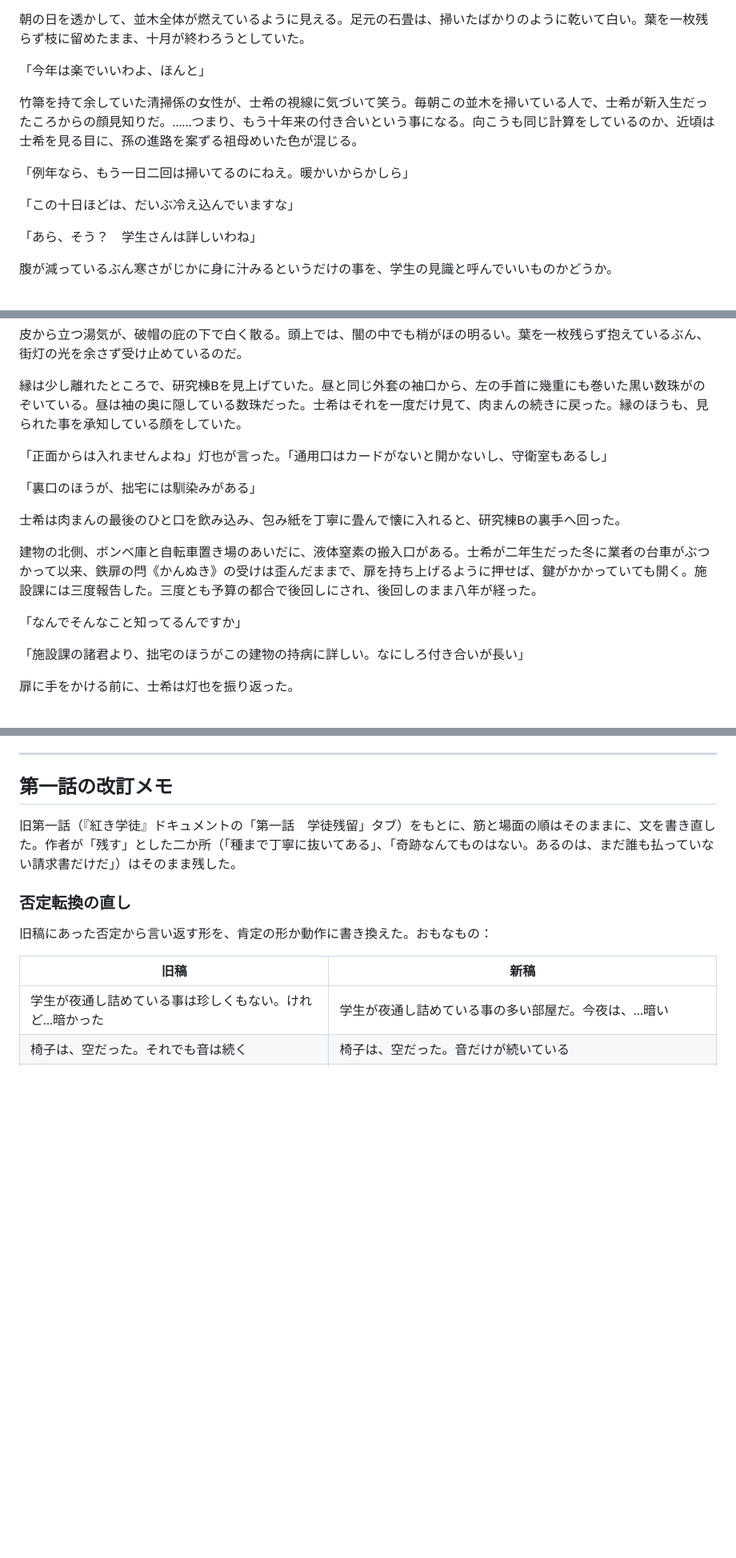
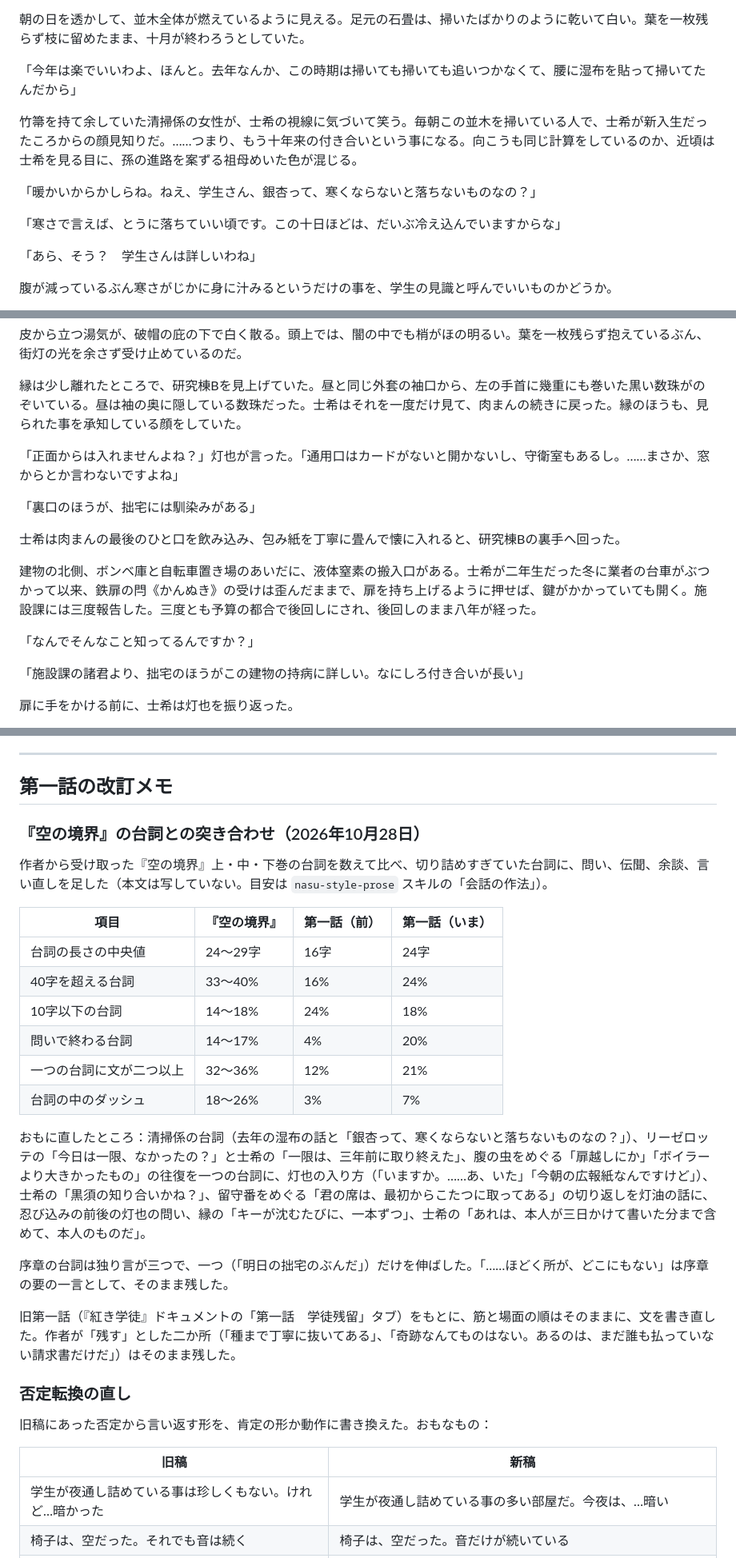
Before and after one commit to asahiser/incel-value-jap, a Markdown page: kurenai-gakuto/honbun/序章・第一話.md, 3 parts joined by grey strips. Shown at 80% size. Rendered like a GitHub page; blank space fills up the shorter version.

```diff
--- a/kurenai-gakuto/honbun/序章・第一話.md
+++ b/kurenai-gakuto/honbun/序章・第一話.md
@@ -339,13 +339,13 @@ Oct 26, 2026 · @あしゅてぃ
 
 朝の日を透かして、並木全体が燃えているように見える。足元の石畳は、掃いたばかりのように乾いて白い。葉を一枚残らず枝に留めたまま、十月が終わろうとしていた。
 
-「今年は楽でいいわよ、ほんと」
+「今年は楽でいいわよ、ほんと。去年なんか、この時期は掃いても掃いても追いつかなくて、腰に湿布を貼って掃いてたんだから」
 
 竹箒を持て余していた清掃係の女性が、士希の視線に気づいて笑う。毎朝この並木を掃いている人で、士希が新入生だったころからの顔見知りだ。……つまり、もう十年来の付き合いという事になる。向こうも同じ計算をしているのか、近頃は士希を見る目に、孫の進路を案ずる祖母めいた色が混じる。
 
-「例年なら、もう一日二回は掃いてるのにねえ。暖かいからかしら」
+「暖かいからかしらね。ねえ、学生さん、銀杏って、寒くならないと落ちないものなの？」
 
-「この十日ほどは、だいぶ冷え込んでいますな」
+「寒さで言えば、とうに落ちていい頃です。この十日ほどは、だいぶ冷え込んでいますからな」
 
 「あら、そう？　学生さんは詳しいわね」
 
@@ -569,7 +567,7 @@ Oct 26, 2026 · @あしゅてぃ
 
 縁は少し離れたところで、研究棟Bを見上げていた。昼と同じ外套の袖口から、左の手首に幾重にも巻いた黒い数珠がのぞいている。昼は袖の奥に隠している数珠だった。士希はそれを一度だけ見て、肉まんの続きに戻った。縁のほうも、見られた事を承知している顔をしていた。
 
-「正面からは入れませんよね」灯也が言った。「通用口はカードがないと開かないし、守衛室もあるし」
+「正面からは入れませんよね？」灯也が言った。「通用口はカードがないと開かないし、守衛室もあるし。……まさか、窓からとか言わないですよね」
 
 「裏口のほうが、拙宅には馴染みがある」
 
@@ -577,7 +575,7 @@ Oct 26, 2026 · @あしゅてぃ
 
 建物の北側、ボンベ庫と自転車置き場のあいだに、液体窒素の搬入口がある。士希が二年生だった冬に業者の台車がぶつかって以来、鉄扉の閂《かんぬき》の受けは歪んだままで、扉を持ち上げるように押せば、鍵がかかっていても開く。施設課には三度報告した。三度とも予算の都合で後回しにされ、後回しのまま八年が経った。
 
-「なんでそんなこと知ってるんですか」
+「なんでそんなこと知ってるんですか？」
 
 「施設課の諸君より、拙宅のほうがこの建物の持病に詳しい。なにしろ付き合いが長い」
 
@@ -910,6 +908,24 @@ Oct 26, 2026 · @あしゅてぃ
 ---
 
 ## 第一話の改訂メモ
+
+### 『空の境界』の台詞との突き合わせ（2026年10月28日）
+
+作者から受け取った『空の境界』上・中・下巻の台詞を数えて比べ、切り詰めすぎていた台詞に、問い、伝聞、余談、言い直しを足した（本文は写していない。目安は `nasu-style-prose` スキルの「会話の作法」）。
+
+| 項目 | 『空の境界』 | 第一話（前） | 第一話（いま） |
+| --- | --- | --- | --- |
+| 台詞の長さの中央値 | 24〜29字 | 16字 | 24字 |
+| 40字を超える台詞 | 33〜40% | 16% | 24% |
+| 10字以下の台詞 | 14〜18% | 24% | 18% |
+| 問いで終わる台詞 | 14〜17% | 4% | 20% |
+| 一つの台詞に文が二つ以上 | 32〜36% | 12% | 21% |
+| 台詞の中のダッシュ | 18〜26% | 3% | 7% |
+
+おもに直したところ：清掃係の台詞（去年の湿布の話と「銀杏って、寒くならないと落ちないものなの？」）、リーゼロッテの「今日は一限、なかったの？」と士希の「一限は、三年前に取り終えた」、腹の虫をめぐる「扉越しにか」「ボイラーより大きかったもの」の往復を一つの台詞に、灯也の入り方（「いますか。……あ、いた」「今朝の広報紙なんですけど」）、士希の「黒須の知り合いかね？」、留守番をめぐる「君の席は、最初からこたつに取ってある」の切り返しを灯油の話に、忍び込みの前後の灯也の問い、縁の「キーが沈むたびに、一本ずつ」、士希の「あれは、本人が三日かけて書いた分まで含めて、本人のものだ」。
+
+序章の台詞は独り言が三つで、一つ（「明日の拙宅のぶんだ」）だけを伸ばした。「……ほどく所が、どこにもない」は序章の要の一言として、そのまま残した。
+
 
 旧第一話（『紅き学徒』ドキュメントの「第一話　学徒残留」タブ）をもとに、筋と場面の順はそのままに、文を書き直した。作者が「残す」とした二か所（「種まで丁寧に抜いてある」、「奇跡なんてものはない。あるのは、まだ誰も払っていない請求書だけだ」）はそのまま残した。
 
```
Also changed, not shown: other parts of kurenai-gakuto/honbun/序章・第一話.md (+21 -23 lines), kurenai-gakuto/honbun/第二話.md (+42 -42 lines).
